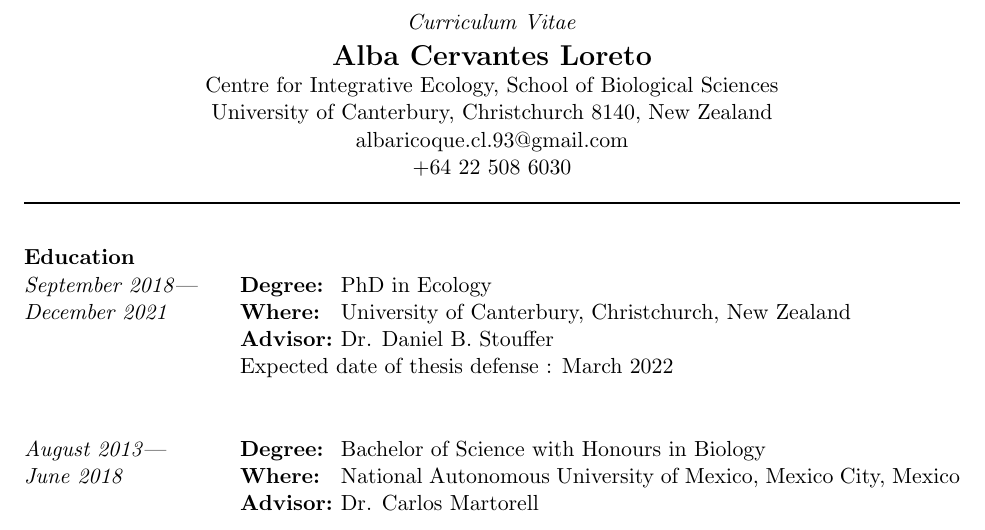
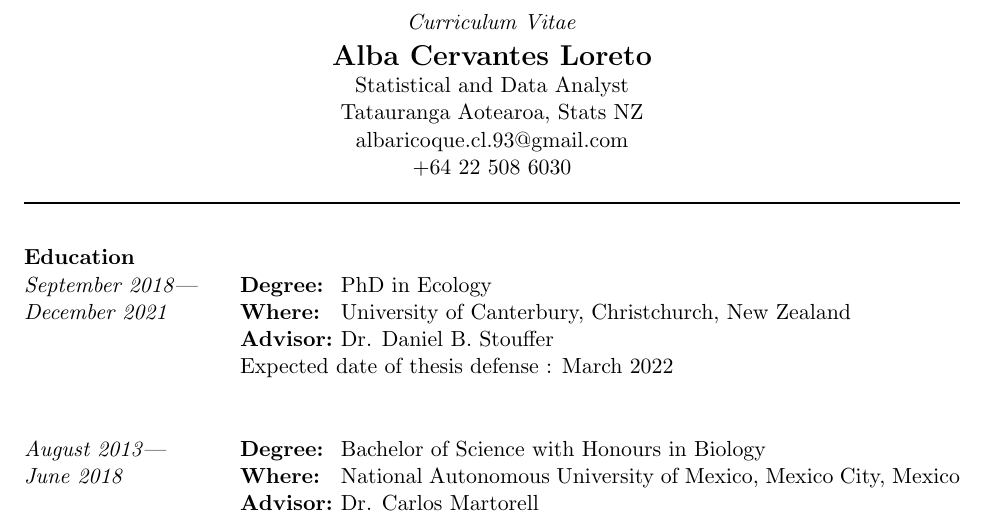
Before and after one commit to albaricoque93/CV, a LaTeX CV (cv.tex): part of page 1 of 3, cut so that both start at the same text. Compiled offline with pdfLaTeX.

Commit message:
updating

```diff
--- a/cv.tex
+++ b/cv.tex
@@ -35,8 +35,8 @@
 %	    \textit{R\'esum\'e}\\
         \textit{Curriculum Vitae}\\
 		{\Large \textbf{Alba Cervantes Loreto}\par}
-		Centre for Integrative Ecology, School of Biological Sciences\\
-		University of Canterbury, Christchurch 8140, New Zealand\\
+		Statistical and Data Analyst\\
+		Tatauranga Aotearoa, Stats NZ\\
 		albaricoque.cl.93@gmail.com\\
 		+64~22~508~6030
 	\end{center}
```
Also changed, not shown: cv.pdf, 3 other files.
